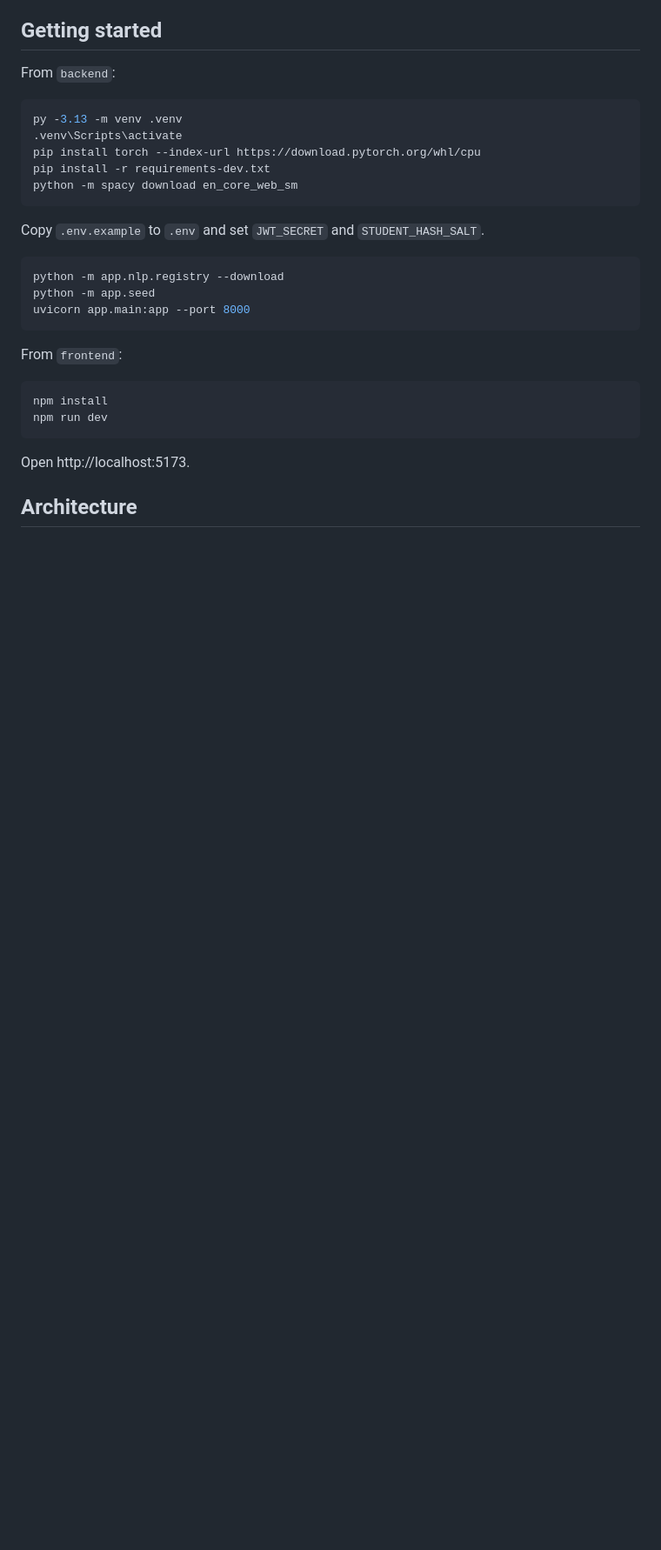
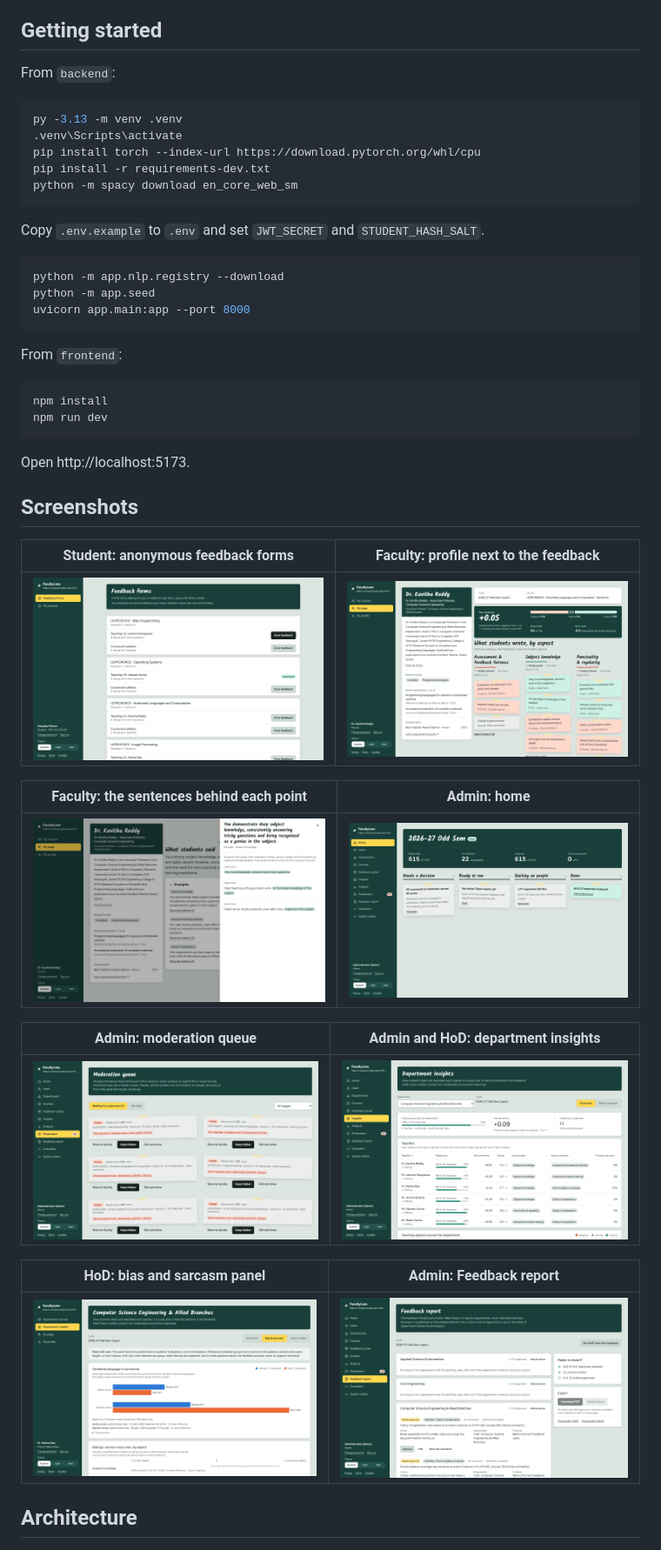
Before and after one commit to varshithvardhan2006-09/facultylens, a Markdown page: README.md, the part around the change. Shown at 87% size. Rendered like a GitHub page; pictures changed too: docs/screenshots/01-student-forms.png (added), docs/screenshots/02-admin-home.png (added), docs/screenshots/05-moderation-queue.png (added); blank space fills up the shorter version.

Commit message:
Add screenshots of the working app to the README

```diff
--- a/README.md
+++ b/README.md
@@ -47,6 +47,24 @@ npm run dev
 
 Open http://localhost:5173.
 
+## Screenshots
+
+| Student: anonymous feedback forms | Faculty: profile next to the feedback |
+|---|---|
+| ![Student feedback forms](docs/screenshots/01-student-forms.png) | ![Faculty page](docs/screenshots/03-faculty-page.png) |
+
+| Faculty: the sentences behind each point | Admin: home |
+|---|---|
+| ![Evidence drawer](docs/screenshots/04-evidence-drawer.png) | ![Admin home](docs/screenshots/02-admin-home.png) |
+
+| Admin: moderation queue | Admin and HoD: department insights |
+|---|---|
+| ![Moderation queue](docs/screenshots/05-moderation-queue.png) | ![Department insights](docs/screenshots/07-department-insights.png) |
+
+| HoD: bias and sarcasm panel | Admin: Feedback report |
+|---|---|
+| ![Bias panel](docs/screenshots/06-bias-panel.png) | ![Feedback report](docs/screenshots/08-feedback-report.png) |
+
 ## Architecture
 
 ![FacultyLens architecture](docs/architecture.png)
```
